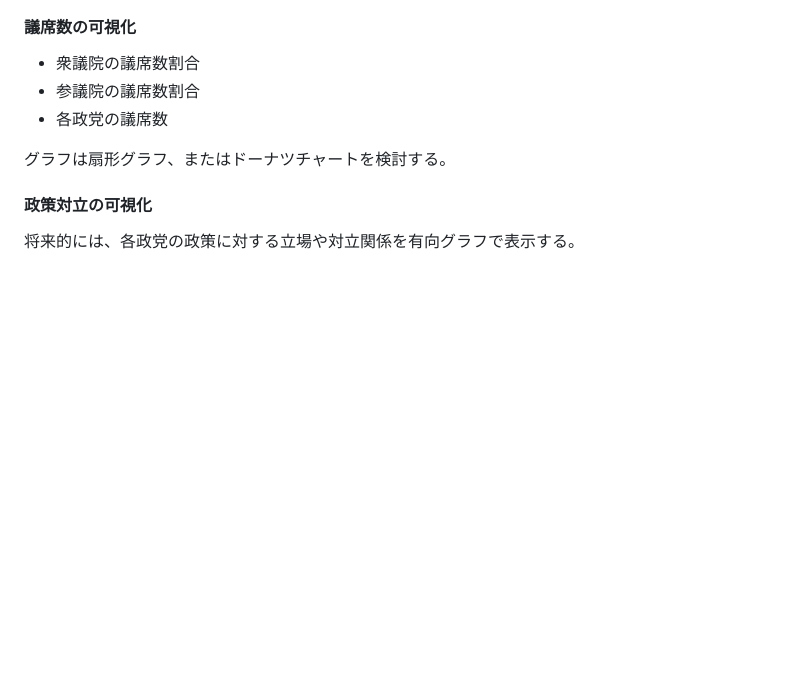
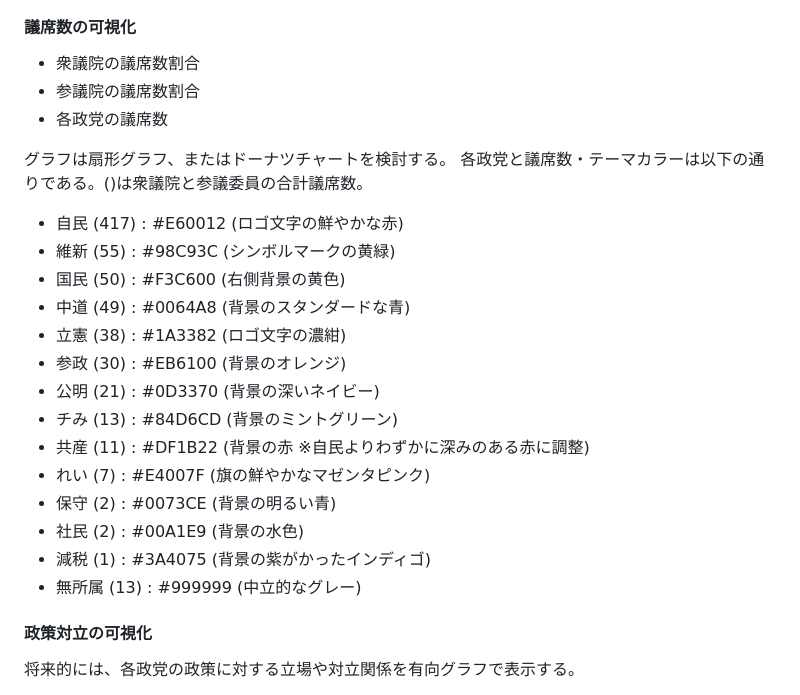
Before and after one commit to Tomopu/kuni-musubi, a Markdown page: docs/product/20260430_画面設計.md, the part around the change. GitHub-like rendering; blank space fills up the shorter version.

```diff
--- a/docs/product/20260430_画面設計.md
+++ b/docs/product/20260430_画面設計.md
@@ -314,6 +314,22 @@ MVP では、まず方針 A を推奨する。設定変更データが必要に
 - 各政党の議席数
 
 グラフは扇形グラフ、またはドーナツチャートを検討する。
+各政党と議席数・テーマカラーは以下の通りである。()は衆議院と参議委員の合計議席数。
+
+- 自民 (417) : #E60012 (ロゴ文字の鮮やかな赤)
+- 維新 (55) : #98C93C (シンボルマークの黄緑)
+- 国民 (50) : #F3C600 (右側背景の黄色)
+- 中道 (49) : #0064A8 (背景のスタンダードな青)
+- 立憲 (38) : #1A3382 (ロゴ文字の濃紺)
+- 参政 (30) : #EB6100 (背景のオレンジ)
+- 公明 (21) : #0D3370 (背景の深いネイビー)
+- チみ (13) : #84D6CD (背景のミントグリーン)
+- 共産 (11) : #DF1B22 (背景の赤 ※自民よりわずかに深みのある赤に調整)
+- れい (7) : #E4007F (旗の鮮やかなマゼンタピンク)
+- 保守 (2) : #0073CE (背景の明るい青)
+- 社民 (2) : #00A1E9 (背景の水色)
+- 減税 (1) : #3A4075 (背景の紫がかったインディゴ)
+- 無所属 (13) : #999999 (中立的なグレー)
 
 #### 政策対立の可視化
 
```
Also changed, not shown: docs/research/20260503_各政党の議席数とテーマカラーまとめ.md (added, +23 -0 lines).
